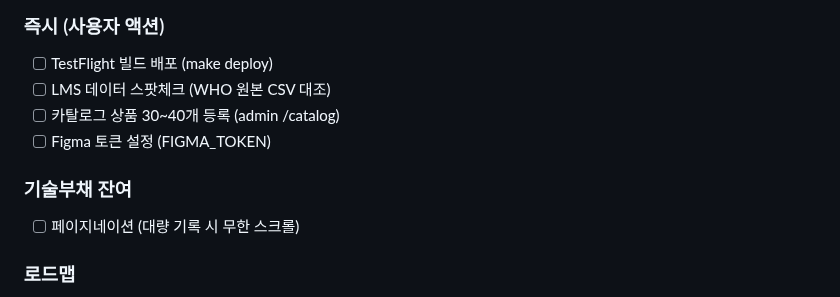
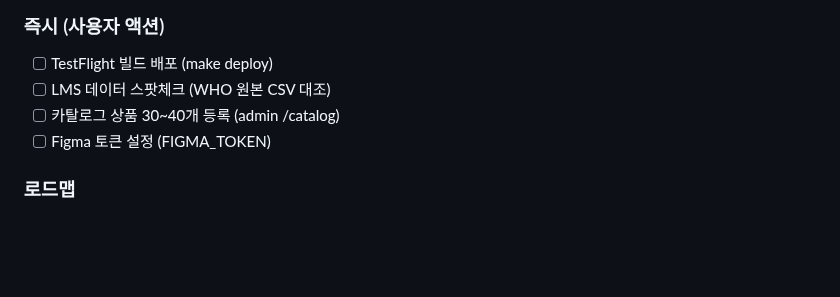
Before and after one commit to roacompany/allcare, a Markdown page: CLAUDE.md, the part around the change. Rendered like a GitHub page; blank space fills up the shorter version.

Commit message:
docs: remove resolved tech debt from CLAUDE.md TODO
Co-Authored-By: Claude Opus 4.6 (1M context) <noreply@anthropic.com>

```diff
--- a/CLAUDE.md
+++ b/CLAUDE.md
@@ -77,9 +77,6 @@ make clean       # 빌드 산출물 정리
 - [ ] 카탈로그 상품 30~40개 등록 (admin /catalog)
 - [ ] Figma 토큰 설정 (FIGMA_TOKEN)
 
-### 기술부채 잔여
-- [ ] 페이지네이션 (대량 기록 시 무한 스크롤)
-
 ### 로드맵
 - P0: 임신 모드
 - P2: 사진 AI OCR, AI 실시간 제안
```
